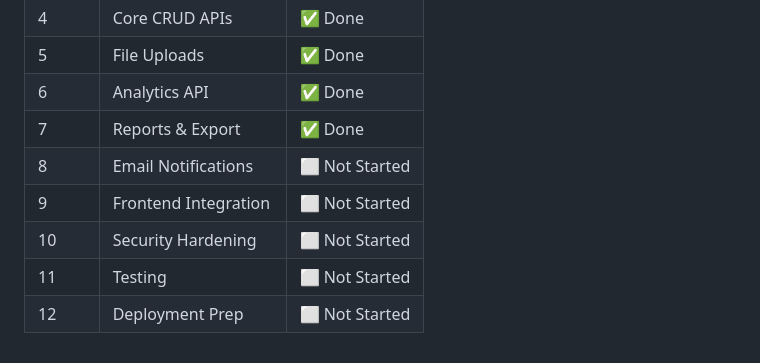
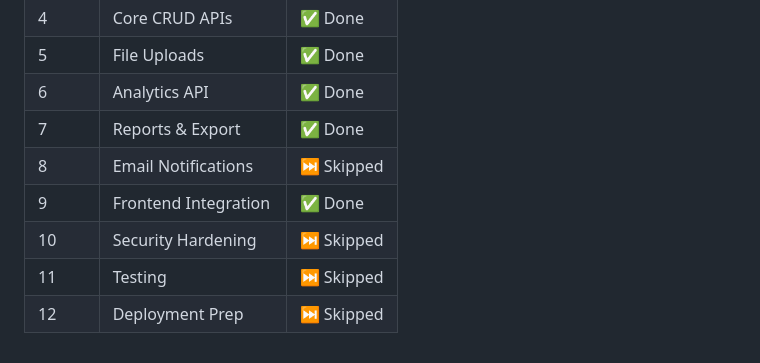
Before and after one commit to Glenn-IT/ODMIS-Online-Disaster-Management-Information-System, a Markdown page: docs/backend-checklist.md, the part around one of its changes. Rendered like a GitHub page.

```diff
--- a/docs/backend-checklist.md
+++ b/docs/backend-checklist.md
@@ -292,8 +279,8 @@
 | 5     | File Uploads                 | ✅ Done        |
 | 6     | Analytics API                | ✅ Done        |
 | 7     | Reports & Export             | ✅ Done        |
-| 8     | Email Notifications          | ⬜ Not Started |
-| 9     | Frontend Integration         | ⬜ Not Started |
-| 10    | Security Hardening           | ⬜ Not Started |
-| 11    | Testing                      | ⬜ Not Started |
-| 12    | Deployment Prep              | ⬜ Not Started |
+| 8     | Email Notifications          | ⏭️ Skipped     |
+| 9     | Frontend Integration         | ✅ Done        |
+| 10    | Security Hardening           | ⏭️ Skipped     |
+| 11    | Testing                      | ⏭️ Skipped     |
+| 12    | Deployment Prep              | ⏭️ Skipped     |
```
Also changed, not shown: other parts of docs/backend-checklist.md (+36 -49 lines).
